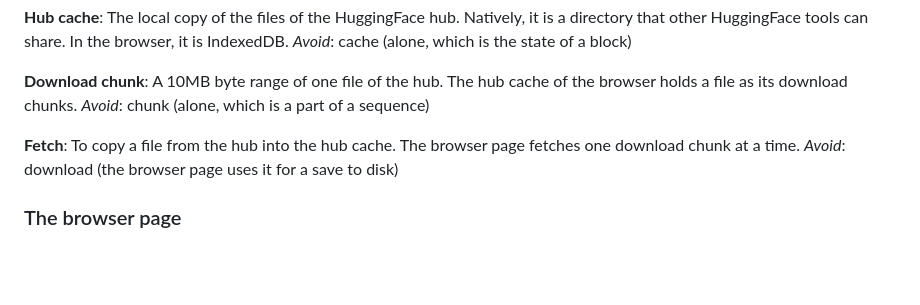
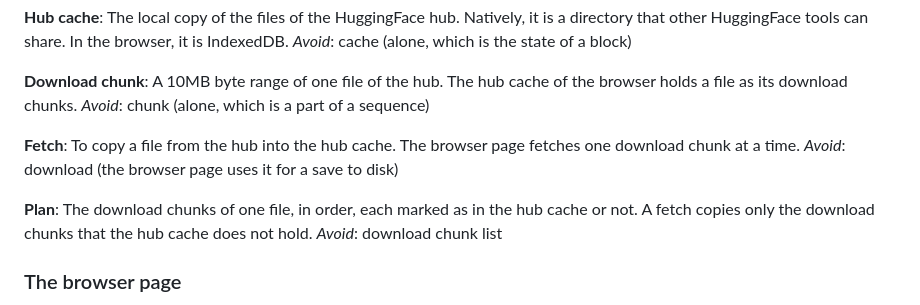
Before and after one commit to swfsql/burn-mamba-example, a Markdown page: GLOSSARY.md, the part around the change. GitHub-like rendering; blank space fills up the shorter version.

Commit message:
Ticket 06: the triage, and the term "plan"
The ticket has the triage answers and an agent brief: the asset logic of
the browser page moves to crate::common::assets, without Yew and without
web-sys, with native tests. GLOSSARY.md has the term "plan" for the
download chunks of one file.

Co-Authored-By: Claude Opus 5.5 <noreply@anthropic.com>

```diff
--- a/GLOSSARY.md
+++ b/GLOSSARY.md
@@ -106,6 +106,11 @@ To copy a file from the hub into the hub cache. The browser page fetches one
 download chunk at a time.
 _Avoid_: download (the browser page uses it for a save to disk)
 
+**Plan**:
+The download chunks of one file, in order, each marked as in the hub cache or
+not. A fetch copies only the download chunks that the hub cache does not hold.
+_Avoid_: download chunk list
+
 ### The browser page
 
 **Asset**:
```
Also changed, not shown: 1 other file.
